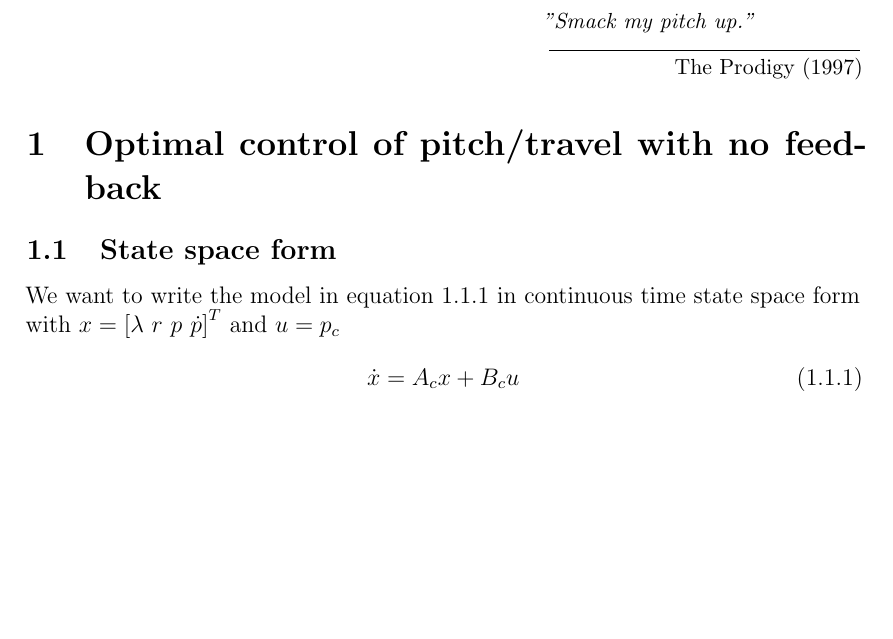
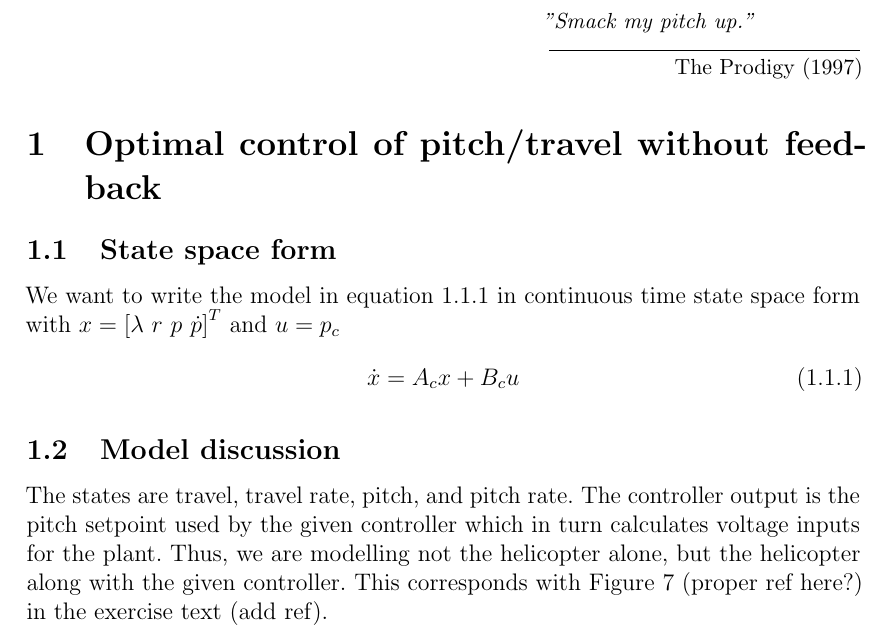
Before and after one commit to KMikalsen/TTK4135-Helikopterlab, a LaTeX document (Rapport/helikopter.tex): part of page 2 of 5, cut so that both start at the same text, the shorter picture padded with empty space. Compiled offline with pdfLaTeX.

Commit message:
Wrote model discussion section

```diff
--- a/Rapport/helikopter.tex
+++ b/Rapport/helikopter.tex
@@ -51,12 +51,14 @@
 
 \newpage
 \epigraph{\textit{"Smack my pitch up."}}{The Prodigy (1997)}
-\section{Optimal control of pitch/travel with no feedback}
+\section{Optimal control of pitch/travel without feedback}
 \subsection{State space form}
 We want to write the model in equation \ref{eq:model1} in continuous time state space form with $x = \left[ \lambda\  r\  p\  \dot{p}\right]^T$ and $u=p_c$
 \begin{equation}\label{eq:model1}
 \dot{x}=A_cx+B_cu
 \end{equation}
+\subsection{Model discussion}
+The states are travel, travel rate, pitch, and pitch rate. The controller output is the pitch setpoint used by the given controller which in turn calculates voltage inputs for the plant. Thus, we are modelling not the helicopter alone, but the helicopter along with the given controller. This corresponds with Figure 7 (proper ref here?) in the exercise text (add ref).
 
 \newpage
 \epigraph{\textit{"I've got 99 problems, but a pitch ain't one."}}{Ice-T (1993)}
```
Also changed, not shown: Rapport/helikopter.pdf, 6 other files.
